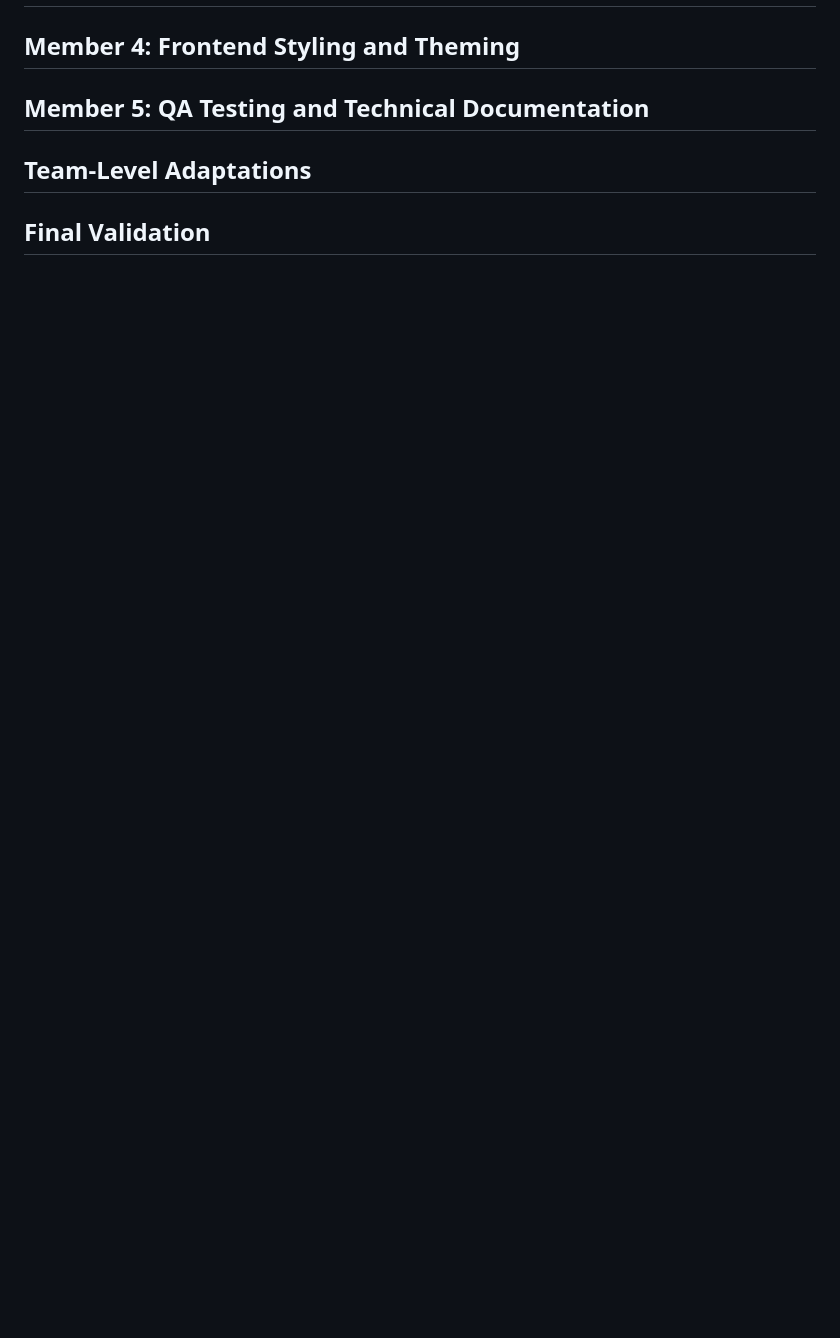
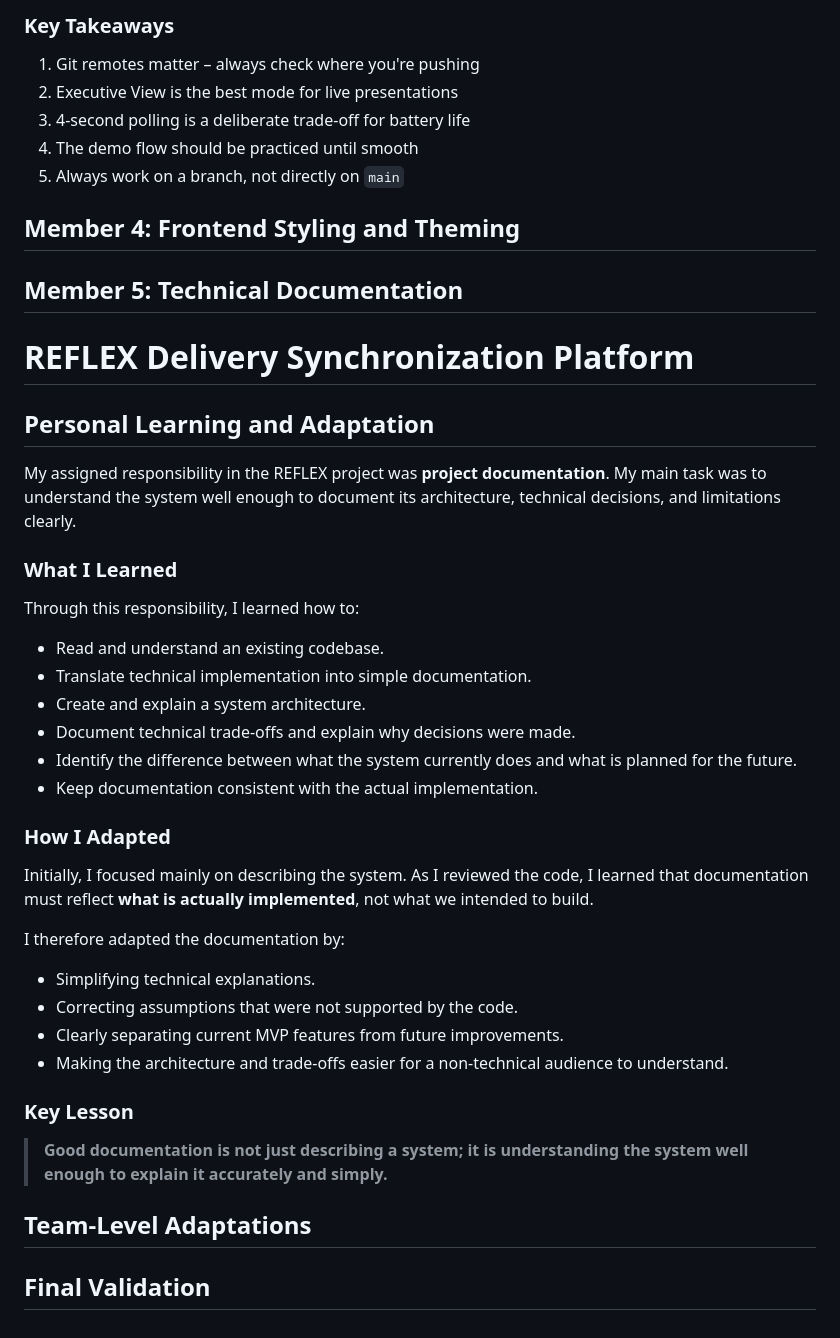
Before and after one commit to chipukizii/Reflex_delivery_update_system, a Markdown page: docs/LEARNING_AND_ADAPTATION.md, the part around one of its changes. Drawn GitHub-style; blank space fills up the shorter version.

```diff
--- a/docs/LEARNING_AND_ADAPTATION.md
+++ b/docs/LEARNING_AND_ADAPTATION.md
@@ -67,6 +126,47 @@ delivery attempted before pickup.
+### Key Takeaways
+
+1. Git remotes matter – always check where you're pushing
+2. Executive View is the best mode for live presentations
+3. 4-second polling is a deliberate trade-off for battery life
+4. The demo flow should be practiced until smooth
+5. Always work on a branch, not directly on `main`
+
 ## Member 4: Frontend Styling and Theming
 
-## Member 5: QA Testing and Technical Documentation
+## Member 5: Technical Documentation
+
+# REFLEX Delivery Synchronization Platform
+
+## Personal Learning and Adaptation
+
+My assigned responsibility in the REFLEX project was **project documentation**. My main task was to understand the system well enough to document its architecture, technical decisions, and limitations clearly.
+
+### What I Learned
+
+Through this responsibility, I learned how to:
+
+* Read and understand an existing codebase.
+* Translate technical implementation into simple documentation.
+* Create and explain a system architecture.
+* Document technical trade-offs and explain why decisions were made.
+* Identify the difference between what the system currently does and what is planned for the future.
+* Keep documentation consistent with the actual implementation.
+
+### How I Adapted
+
+Initially, I focused mainly on describing the system. As I reviewed the code, I learned that documentation must reflect **what is actually implemented**, not what we intended to build.
+
+I therefore adapted the documentation by:
+
+* Simplifying technical explanations.
+* Correcting assumptions that were not supported by the code.
+* Clearly separating current MVP features from future improvements.
+* Making the architecture and trade-offs easier for a non-technical audience to understand.
+
+### Key Lesson
+
+> **Good documentation is not just describing a system; it is understanding the system well enough to explain it accurately and simply.**
+
 
 ## Team-Level Adaptations
 
```
Also changed, not shown: other parts of docs/LEARNING_AND_ADAPTATION.md (+59 -0 lines).
